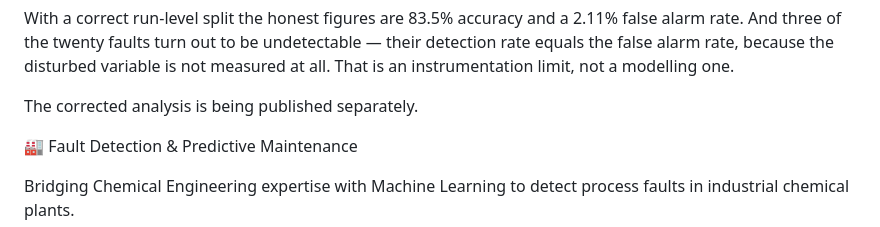
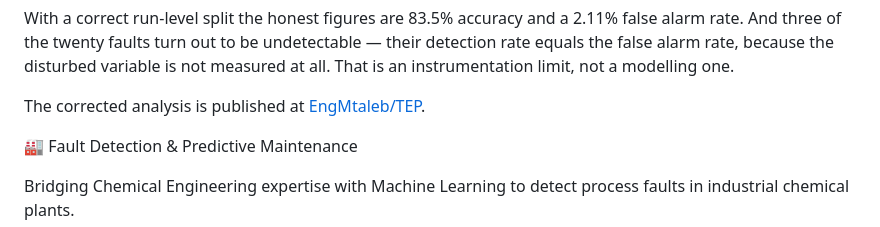
Before and after one commit to EngMtaleb/TEP-Fault-Detection-Capstone, a Markdown page: README.md, the part around the change. Rendered like a GitHub page.

```diff
--- a/README.md
+++ b/README.md
@@ -6,7 +6,7 @@ The original accuracy was inflated and did not measure generalisation.
 
 With a correct run-level split the honest figures are 83.5% accuracy and a 2.11% false alarm rate. And three of the twenty faults turn out to be undetectable — their detection rate equals the false alarm rate, because the disturbed variable is not measured at all. That is an instrumentation limit, not a modelling one.
 
-The corrected analysis is being published separately.
+The corrected analysis is published at [EngMtaleb/TEP](https://github.com/EngMtaleb/TEP).
 
 
 🏭 Fault Detection & Predictive Maintenance
```
